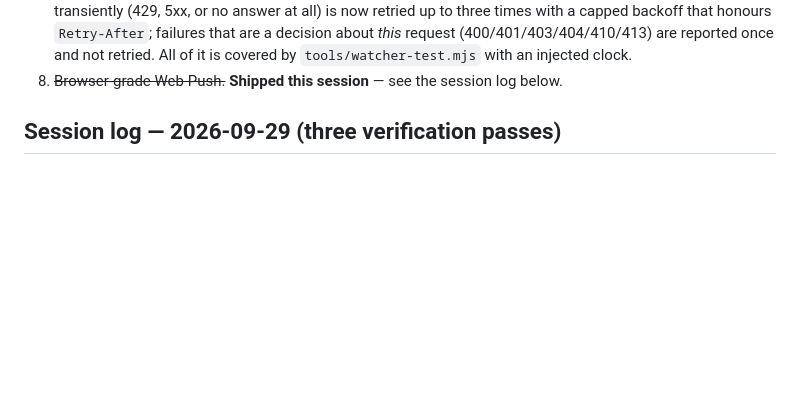
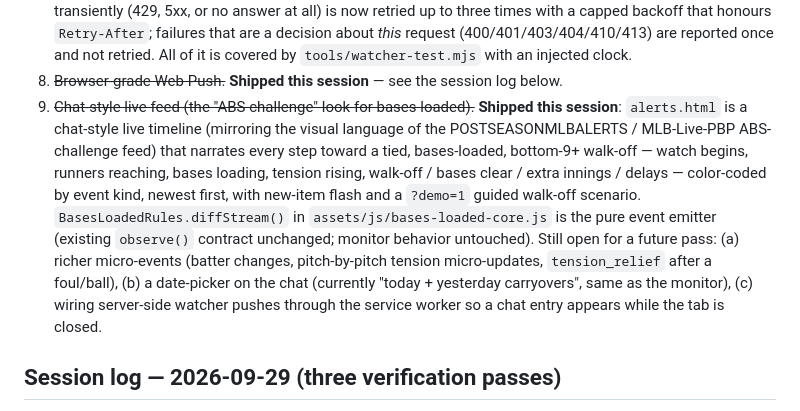
Before and after one commit to buffedlizard55-lab/based-loaded-MLB-alert-system, a Markdown page: README.md, the part around the change. GitHub-like rendering; blank space fills up the shorter version.

Commit message:
README: document new chat feed in limitations / next-session work (#28)
Co-authored-by: buffedlizard55-lab <309556078+buffedlizard55-lab@users.noreply.github.com>
Co-authored-by: arena-agent <297053741+arena-agent@users.noreply.github.com>

```diff
--- a/README.md
+++ b/README.md
@@ -327,6 +327,19 @@ be done and any limitations"), reviewed line by line against the code on 2026-09
    decision about *this* request (400/401/403/404/410/413) are reported once and not
    retried. All of it is covered by `tools/watcher-test.mjs` with an injected clock.
 8. ~~Browser-grade Web Push.~~ **Shipped this session** — see the session log below.
+9. ~~Chat-style live feed (the "ABS challenge" look for bases loaded).~~ **Shipped this
+   session**: `alerts.html` is a chat-style live timeline (mirroring the visual language
+   of the POSTSEASONMLBALERTS / MLB-Live-PBP ABS-challenge feed) that narrates every
+   step toward a tied, bases-loaded, bottom-9+ walk-off — watch begins, runners
+   reaching, bases loading, tension rising, walk-off / bases clear / extra innings /
+   delays — color-coded by event kind, newest first, with new-item flash and a
+   `?demo=1` guided walk-off scenario. `BasesLoadedRules.diffStream()` in
+   `assets/js/bases-loaded-core.js` is the pure event emitter (existing `observe()`
+   contract unchanged; monitor behavior untouched). Still open for a future pass:
+   (a) richer micro-events (batter changes, pitch-by-pitch tension micro-updates,
+   `tension_relief` after a foul/ball), (b) a date-picker on the chat (currently
+   "today + yesterday carryovers", same as the monitor), (c) wiring server-side watcher
+   pushes through the service worker so a chat entry appears while the tab is closed.
 
 ## Session log — 2026-09-29 (three verification passes)
 
```
